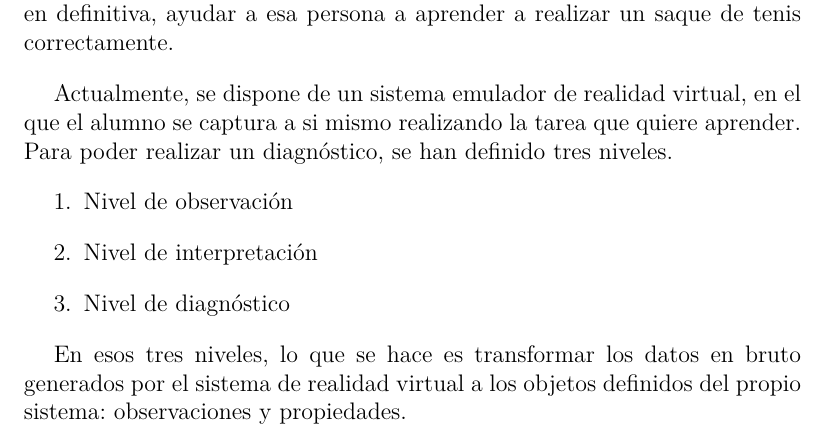
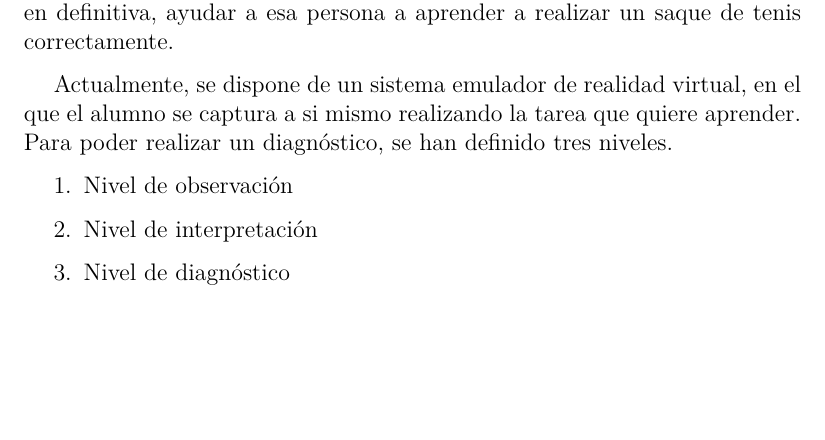
Before and after one commit to RubenAgudo/TFG_Documentation, a LaTeX book (main.tex, which reads Chapters/Antecedentes.tex): part of page 33 of 70, cut so that both start at the same text, the shorter picture padded with empty space. Compiled offline with XeLaTeX.

Commit message:
Quick fix en texto repetido

```diff
--- a/Chapters/Antecedentes.tex
+++ b/Chapters/Antecedentes.tex
@@ -20,9 +20,6 @@ la tarea que quiere aprender. Para poder realizar un diagn\'ostico, se han defin
 	\item Nivel de interpretaci\'on
 	\item Nivel de diagn\'ostico
 \end{enumerate}
-
-En esos tres niveles, lo que se hace es transformar los datos en bruto generados por el sistema de realidad virtual
-a los objetos definidos del propio sistema: observaciones y propiedades.
 
 \subsection{Nivel de observaci\'on}
 En el nivel de observaci\'on lo que se hace es transformar los datos en bruto generados por el sistema de realidad virtual
```
